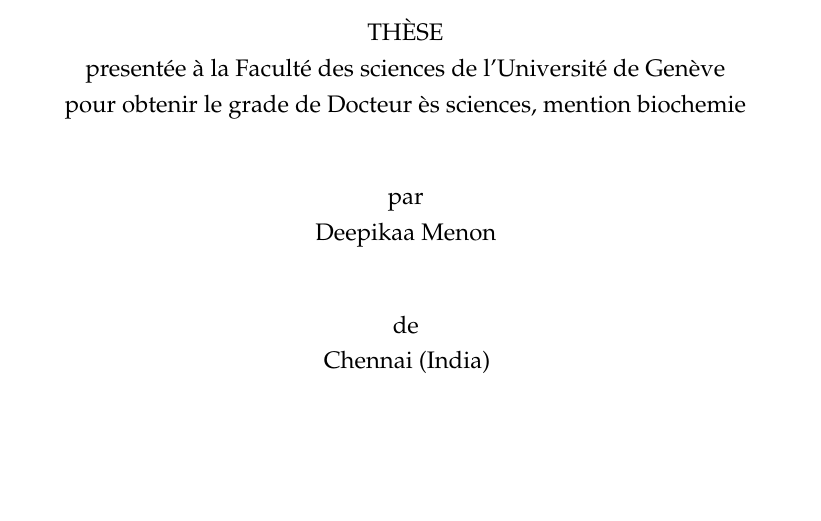
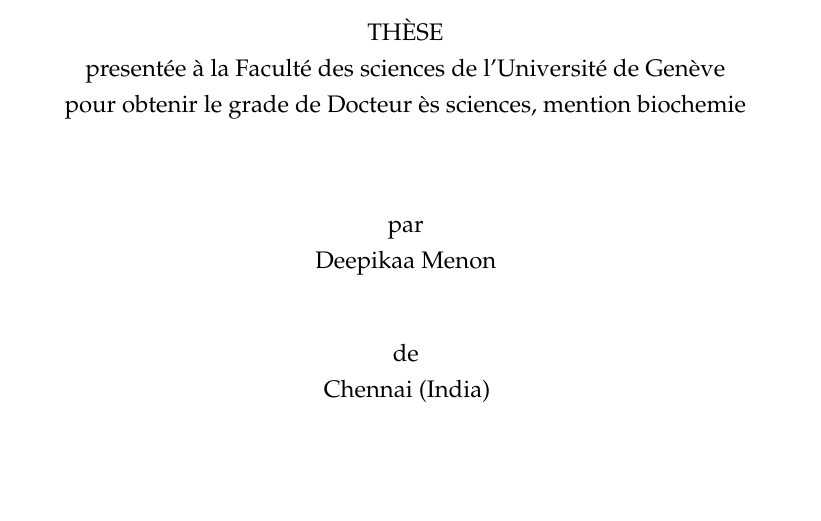
Before and after one commit to deepikaamenon/thesis_2021, a LaTeX thesis (main.tex): part of page 1 of 27, cut so that both start at the same text, the shorter picture padded with empty space. Compiled offline with pdfLaTeX.

Commit message:
txs auto checkin

```diff
--- a/main.tex
+++ b/main.tex
@@ -162,7 +162,7 @@
 	pour obtenir le grade de Docteur \`es sciences, mention biochemie\\}
 %Oral examination: November 25\textsuperscript{th} 2016}
 
-\vspace{1cm}
+\vspace{1.5cm}
 	par\\
 	Deepikaa Menon\\
 	\vspace{1cm}
```
